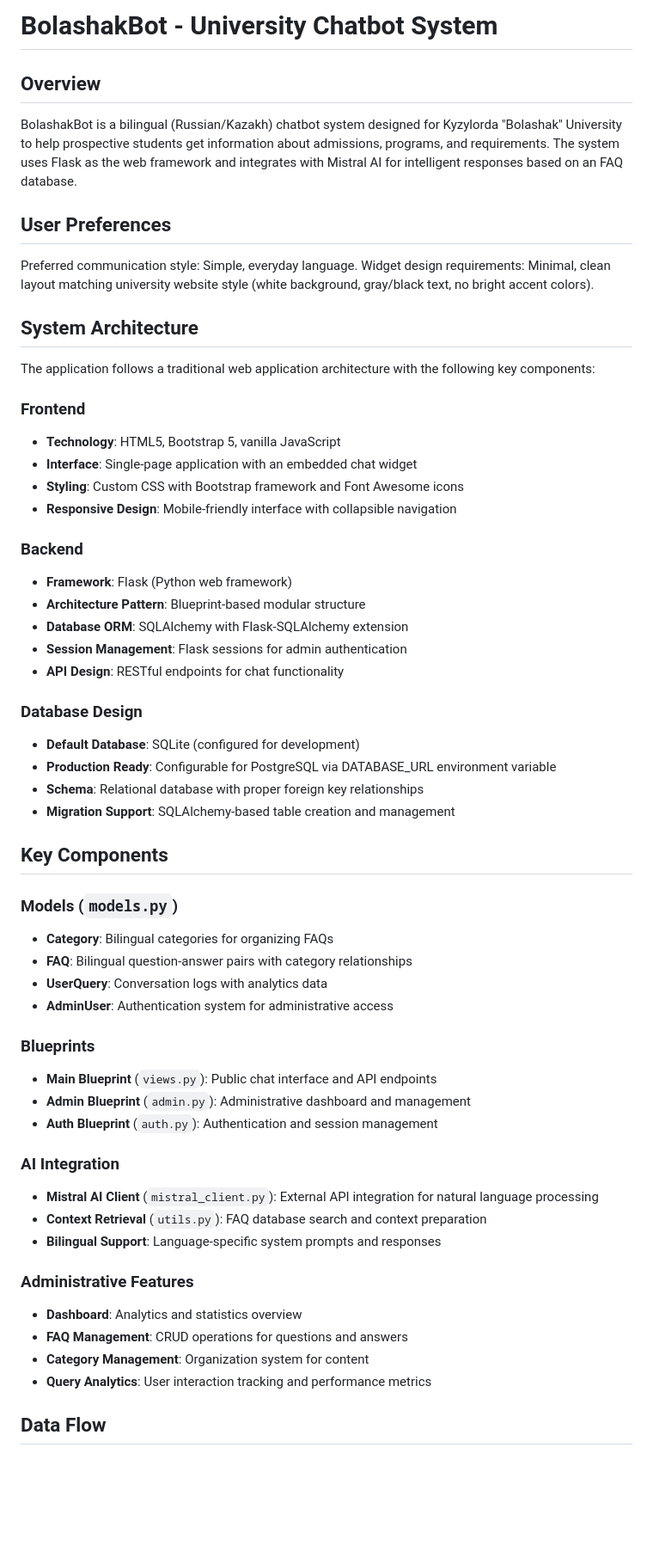
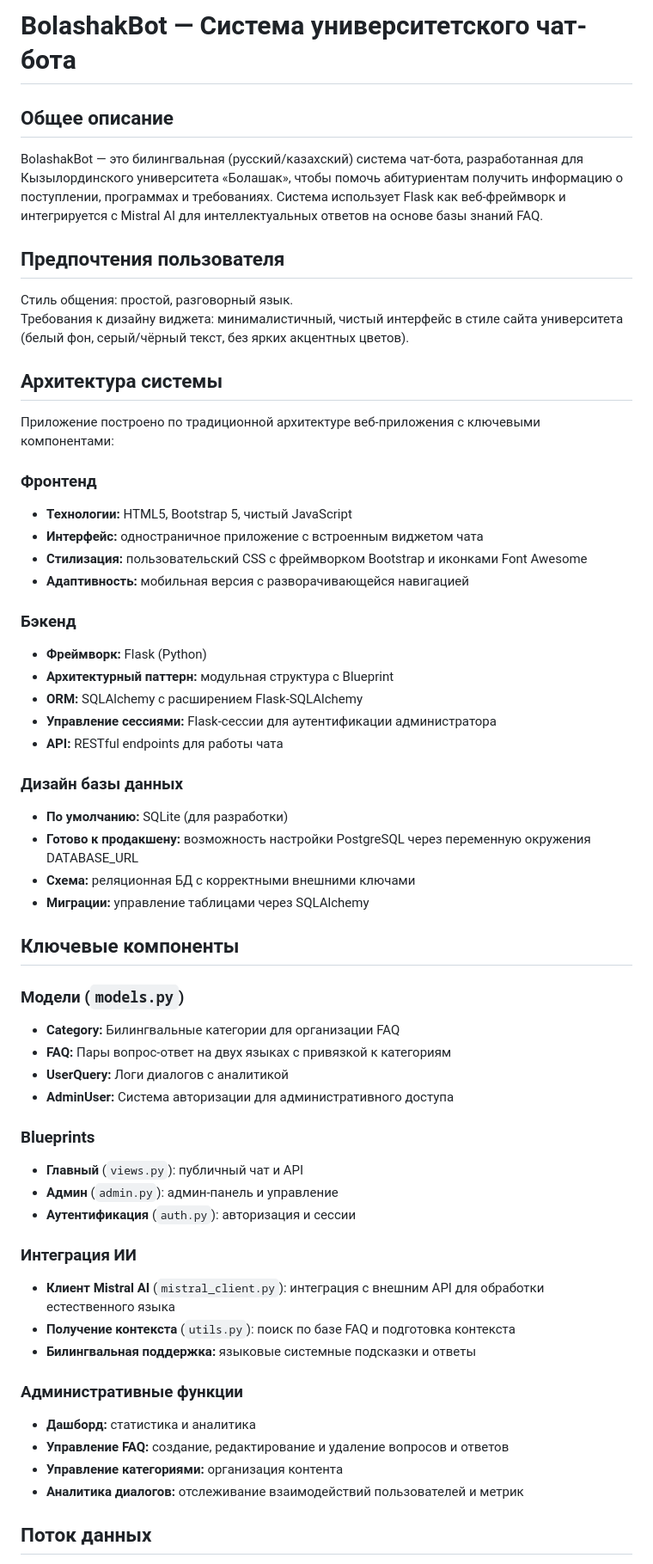
Before and after one commit to romchy222/boloshak, a Markdown page: readme.md, the part around the change printed below. Shown: that part at 86% size. Drawn GitHub-style; blank space fills up the shorter version.

```diff
--- a/readme.md
+++ b/readme.md
@@ -1,60 +1,60 @@
-# BolashakBot - University Chatbot System
+# BolashakBot — Система университетского чат-бота
 
-## Overview
+## Общее описание
 
-BolashakBot is a bilingual (Russian/Kazakh) chatbot system designed for Kyzylorda "Bolashak" University to help prospective students get information about admissions, programs, and requirements. The system uses Flask as the web framework and integrates with Mistral AI for intelligent responses based on an FAQ database.
+BolashakBot — это билингвальная (русский/казахский) система чат-бота, разработанная для Кызылординского университета «Болашак», чтобы помочь абитуриентам получить информацию о поступлении, программах и требованиях. Система использует Flask как веб-фреймворк и интегрируется с Mistral AI для интеллектуальных ответов на основе базы знаний FAQ.
 
-## User Preferences
+## Предпочтения пользователя
 
-Preferred communication style: Simple, everyday language.
-Widget design requirements: Minimal, clean layout matching university website style (white background, gray/black text, no bright accent colors).
+Стиль общения: простой, разговорный язык.
+Требования к дизайну виджета: минималистичный, чистый интерфейс в стиле сайта университета (белый фон, серый/чёрный текст, без ярких акцентных цветов).
 
-## System Architecture
+## Архитектура системы
 
-The application follows a traditional web application architecture with the following key components:
+Приложение построено по традиционной архитектуре веб-приложения с ключевыми компонентами:
 
-### Frontend
-- **Technology**: HTML5, Bootstrap 5, vanilla JavaScript
-- **Interface**: Single-page application with an embedded chat widget
-- **Styling**: Custom CSS with Bootstrap framework and Font Awesome icons
-- **Responsive Design**: Mobile-friendly interface with collapsible navigation
+### Фронтенд
+- **Технологии:** HTML5, Bootstrap 5, чистый JavaScript
+- **Интерфейс:** одностраничное приложение с встроенным виджетом чата
+- **Стилизация:** пользовательский CSS с фреймворком Bootstrap и иконками Font Awesome
+- **Адаптивность:** мобильная версия с разворачивающейся навигацией
 
-### Backend
-- **Framework**: Flask (Python web framework)
-- **Architecture Pattern**: Blueprint-based modular structure
-- **Database ORM**: SQLAlchemy with Flask-SQLAlchemy extension
-- **Session Management**: Flask sessions for admin authentication
-- **API Design**: RESTful endpoints for chat functionality
+### Бэкенд
+- **Фреймворк:** Flask (Python)
+- **Архитектурный паттерн:** модульная структура с Blueprint
+- **ORM:** SQLAlchemy с расширением Flask-SQLAlchemy
+- **Управление сессиями:** Flask-сессии для аутентификации администратора
+- **API:** RESTful endpoints для работы чата
 
-### Database Design
-- **Default Database**: SQLite (configured for development)
-- **Production Ready**: Configurable for PostgreSQL via DATABASE_URL environment variable
-- **Schema**: Relational database with proper foreign key relationships
-- **Migration Support**: SQLAlchemy-based table creation and management
+### Дизайн базы данных
+- **По умолчанию:** SQLite (для разработки)
+- **Готово к продакшену:** возможность настройки PostgreSQL через переменную окружения DATABASE_URL
+- **Схема:** реляционная БД с корректными внешними ключами
+- **Миграции:** управление таблицами через SQLAlchemy
 
-## Key Components
+## Ключевые компоненты
 
-### Models (`models.py`)
-- **Category**: Bilingual categories for organizing FAQs
-- **FAQ**: Bilingual question-answer pairs with category relationships
-- **UserQuery**: Conversation logs with analytics data
-- **AdminUser**: Authentication system for administrative access
+### Модели (`models.py`)
+- **Category:** Билингвальные категории для организации FAQ
+- **FAQ:** Пары вопрос-ответ на двух языках с привязкой к категориям
+- **UserQuery:** Логи диалогов с аналитикой
+- **AdminUser:** Система авторизации для административного доступа
 
 ### Blueprints
-- **Main Blueprint** (`views.py`): Public chat interface and API endpoints
-- **Admin Blueprint** (`admin.py`): Administrative dashboard and management
-- **Auth Blueprint** (`auth.py`): Authentication and session management
+- **Главный** (`views.py`): публичный чат и API
+- **Админ** (`admin.py`): админ-панель и управление
+- **Аутентификация** (`auth.py`): авторизация и сессии
 
-### AI Integration
-- **Mistral AI Client** (`mistral_client.py`): External API integration for natural language processing
-- **Context Retrieval** (`utils.py`): FAQ database search and context preparation
-- **Bilingual Support**: Language-specific system prompts and responses
+### Интеграция ИИ
+- **Клиент Mistral AI** (`mistral_client.py`): интеграция с внешним API для обработки естественного языка
+- **Получение контекста** (`utils.py`): поиск по базе FAQ и подготовка контекста
+- **Билингвальная поддержка:** языковые системные подсказки и ответы
 
-### Administrative Features
-- **Dashboard**: Analytics and statistics overview
-- **FAQ Management**: CRUD operations for questions and answers
-- **Category Management**: Organization system for content
-- **Query Analytics**: User interaction tracking and performance metrics
+### Административные функции
+- **Дашборд:** статистика и аналитика
+- **Управление FAQ:** создание, редактирование и удаление вопросов и ответов
+- **Управление категориями:** организация контента
+- **Аналитика диалогов:** отслеживание взаимодействий пользователей и метрик
 
-## Data Flow
+## Поток данных
 
```
Also changed, not shown: other parts of readme.md (+42 -42 lines).
